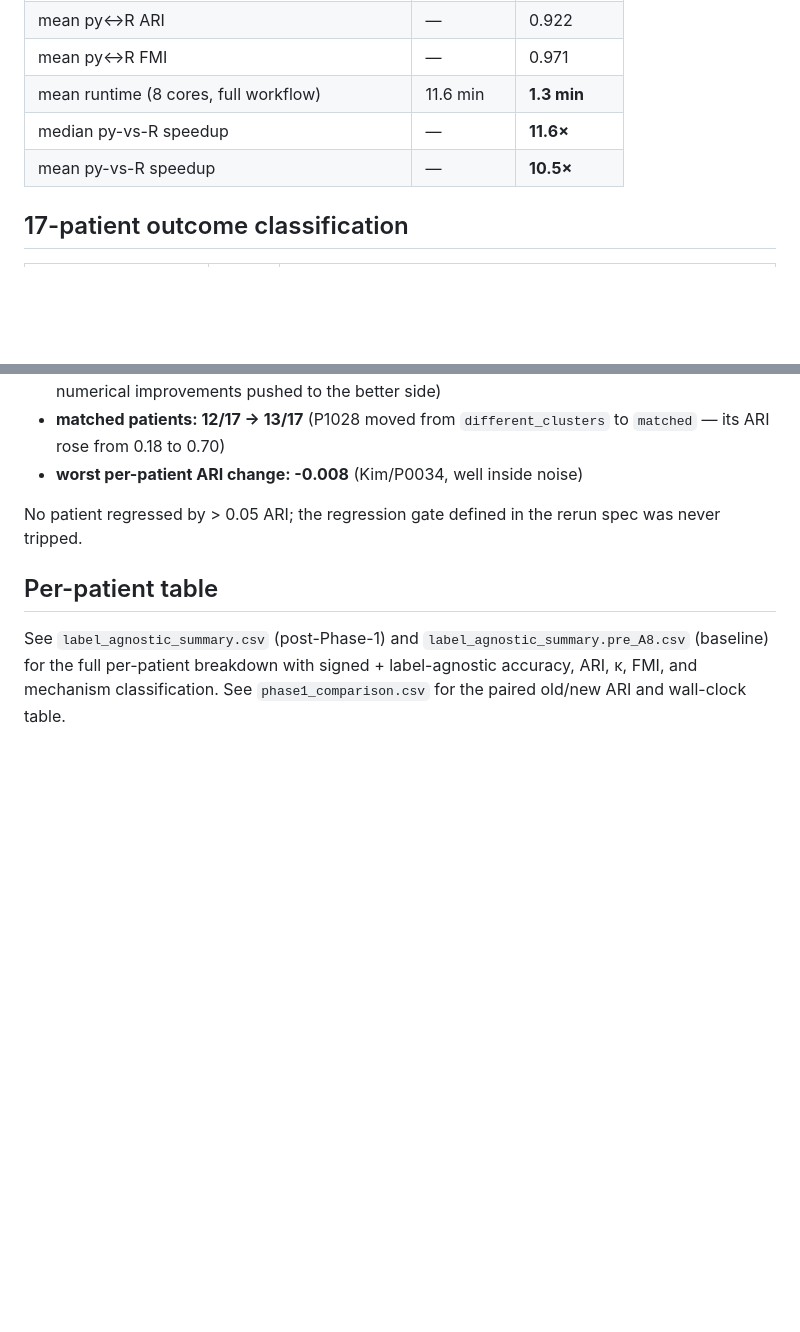
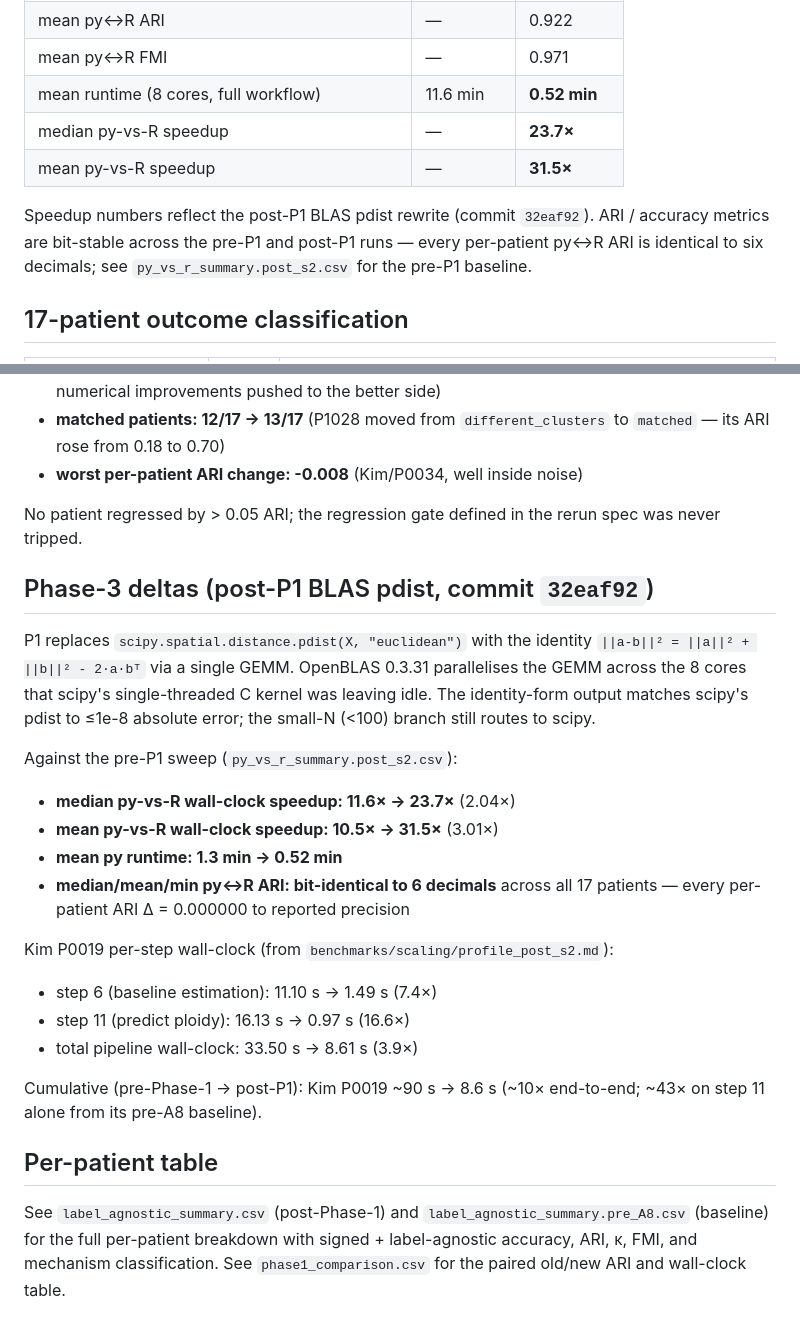
Before and after one commit to omicverse/py-CopyKAT, a Markdown page: benchmarks/full/FINDINGS.md, 2 parts joined by grey strips. GitHub-like rendering; blank space fills up the shorter version.

Commit message:
docs(findings): record Phase-3 P1 deltas (BLAS pdist)
- mean py runtime 1.3 min → 0.52 min
- median speedup vs R 11.6× → 23.7×
- every per-patient ARI bit-stable to 6 decimals
- Kim P0019 end-to-end 33.5 s → 8.6 s (step 11 16.1 s → 0.97 s, step 6
  11.1 s → 1.5 s)

Co-Authored-By: Claude Opus 4.7 (1M context) <noreply@anthropic.com>

```diff
--- a/benchmarks/full/FINDINGS.md
+++ b/benchmarks/full/FINDINGS.md
@@ -25,9 +25,14 @@ minimum-sigma cluster.
 | median py↔R ARI | — | **0.988** |
 | mean py↔R ARI | — | 0.922 |
 | mean py↔R FMI | — | 0.971 |
-| mean runtime (8 cores, full workflow) | 11.6 min | **1.3 min** |
-| median py-vs-R speedup | — | **11.6×** |
-| mean py-vs-R speedup | — | **10.5×** |
+| mean runtime (8 cores, full workflow) | 11.6 min | **0.52 min** |
+| median py-vs-R speedup | — | **23.7×** |
+| mean py-vs-R speedup | — | **31.5×** |
+
+Speedup numbers reflect the post-P1 BLAS pdist rewrite (commit
+`32eaf92`). ARI / accuracy metrics are bit-stable across the pre-P1 and
+post-P1 runs — every per-patient py↔R ARI is identical to six decimals;
+see `py_vs_r_summary.post_s2.csv` for the pre-P1 baseline.
 
 ## 17-patient outcome classification
 
@@ -98,6 +103,32 @@ preserved in `py_vs_r_summary.pre_A8.csv`, `label_agnostic_summary.pre_A8.csv`,
 No patient regressed by > 0.05 ARI; the regression gate defined in the
 rerun spec was never tripped.
 
+## Phase-3 deltas (post-P1 BLAS pdist, commit `32eaf92`)
+
+P1 replaces `scipy.spatial.distance.pdist(X, "euclidean")` with the
+identity `||a-b||² = ||a||² + ||b||² - 2·a·bᵀ` via a single GEMM.
+OpenBLAS 0.3.31 parallelises the GEMM across the 8 cores that scipy's
+single-threaded C kernel was leaving idle. The identity-form output
+matches scipy's pdist to ≤1e-8 absolute error; the small-N (<100)
+branch still routes to scipy.
+
+Against the pre-P1 sweep (`py_vs_r_summary.post_s2.csv`):
+
+* **median py-vs-R wall-clock speedup: 11.6× → 23.7×** (2.04×)
+* **mean py-vs-R wall-clock speedup: 10.5× → 31.5×** (3.01×)
+* **mean py runtime: 1.3 min → 0.52 min**
+* **median/mean/min py↔R ARI: bit-identical to 6 decimals** across all
+  17 patients — every per-patient ARI Δ = 0.000000 to reported precision
+
+Kim P0019 per-step wall-clock (from `benchmarks/scaling/profile_post_s2.md`):
+
+* step 6 (baseline estimation):  11.10 s → 1.49 s (7.4×)
+* step 11 (predict ploidy):      16.13 s → 0.97 s (16.6×)
+* total pipeline wall-clock:     33.50 s → 8.61 s (3.9×)
+
+Cumulative (pre-Phase-1 → post-P1): Kim P0019 ~90 s → 8.6 s (~10×
+end-to-end; ~43× on step 11 alone from its pre-A8 baseline).
+
 ## Per-patient table
 
 See `label_agnostic_summary.csv` (post-Phase-1) and
```
